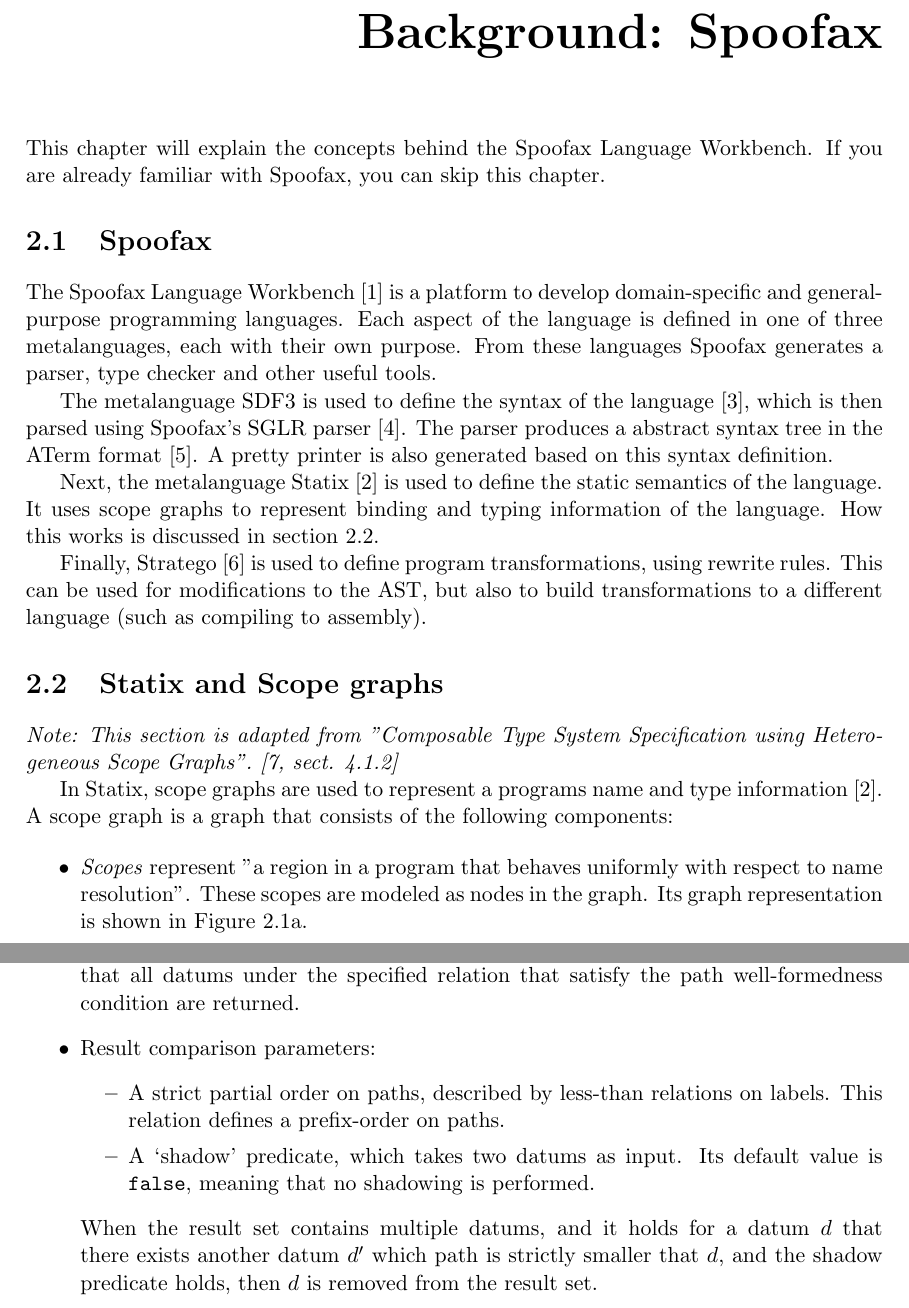
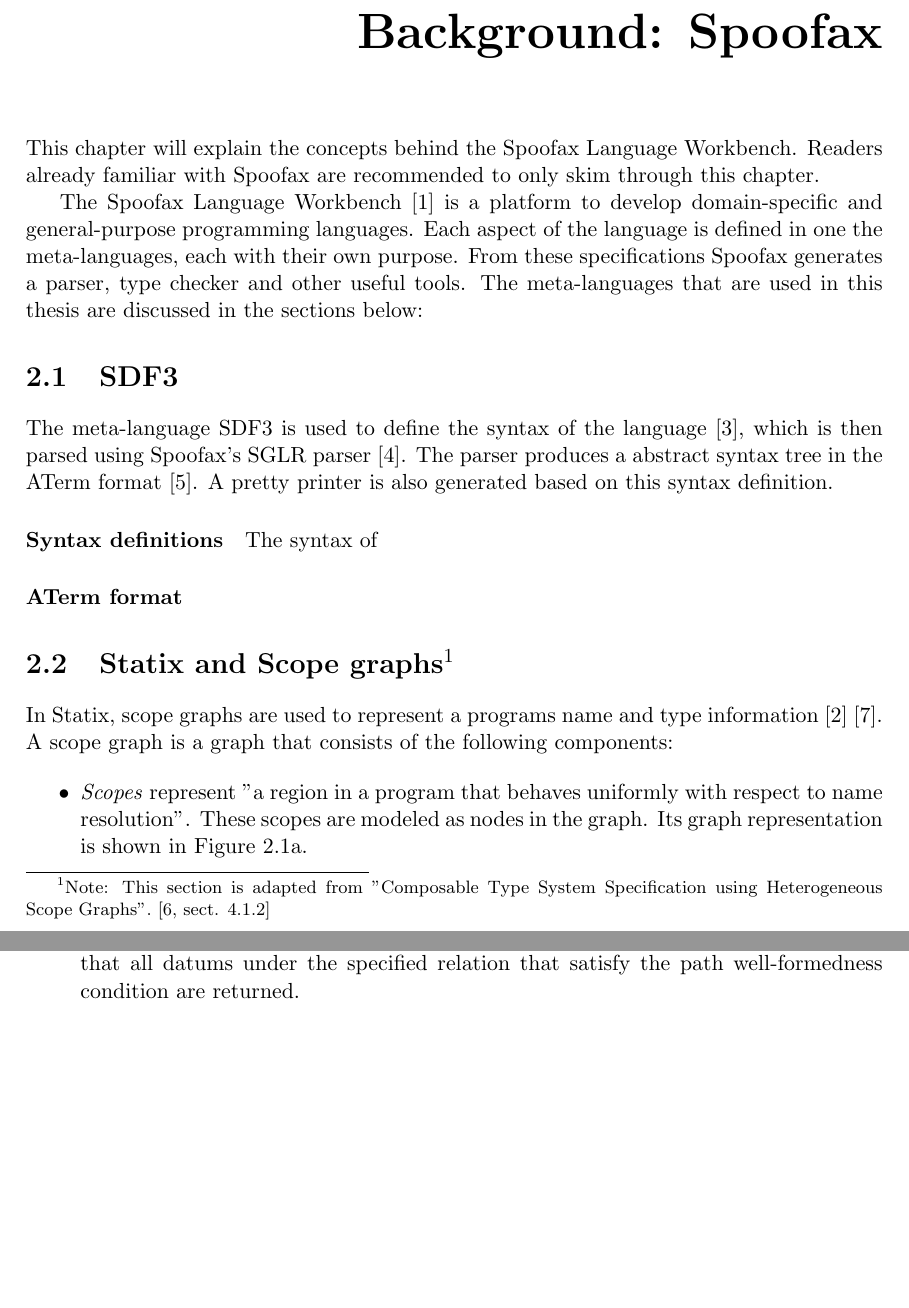
Before and after one commit to JonathanBrouwer/master-thesis, a LaTeX thesis (paper-thesis/document.tex, which reads paper-thesis/chapters/02-background-spoofax.tex): two parts of pages 10 and 11 of 54, joined at a grey line, cut so that both start at the same text, the shorter picture padded with empty space. Compiled offline with pdfLaTeX.

Commit message:
Start reworking spoofax chapter

```diff
--- a/paper-thesis/chapters/02-background-spoofax.tex
+++ b/paper-thesis/chapters/02-background-spoofax.tex
@@ -1,25 +1,23 @@
 % !TEX root = document.tex
 \chapter{\label{chap:bg-spoofax}Background: Spoofax}
 
-This chapter will explain the concepts behind the Spoofax Language Workbench. If you are already familiar with Spoofax, you can skip this chapter.
-
-\section{Spoofax}
+This chapter will explain the concepts behind the Spoofax Language Workbench. Readers already familiar with Spoofax are recommended to only skim through this chapter.
 
 The Spoofax Language Workbench~\cite{spoofax} is a platform to develop domain-specific and
-general-purpose programming languages. Each aspect of the language is defined in one of three metalanguages, each with their own purpose. From these languages Spoofax generates a parser, type checker and other useful tools.
+general-purpose programming languages. Each aspect of the language is defined in one the meta-languages, each with their own purpose. From these specifications Spoofax generates a parser, type checker and other useful tools. The meta-languages that are used in this thesis are discussed in the sections below:
 
-The metalanguage SDF3 is used to define the syntax of the language~\cite{sdf3}, which is then parsed using Spoofax's SGLR parser~\cite{sdf3_parser}. The parser produces a abstract syntax tree in the ATerm format~\cite{aterm}. A pretty printer is also generated based on this syntax definition.
+\section{SDF3}
 
-Next, the metalanguage Statix~\cite{scopes_as_types} is used to define the static semantics of the language. It uses scope graphs to represent binding and typing information of the language. How this works is discussed in section \ref{sec:statix}.
+The meta-language SDF3 is used to define the syntax of the language~\cite{sdf3}, which is then parsed using Spoofax's SGLR parser~\cite{sdf3_parser}. The parser produces a abstract syntax tree in the ATerm format~\cite{aterm}. A pretty printer is also generated based on this syntax definition.
 
-Finally, Stratego~\cite{stratego} is used to define program transformations, using rewrite rules. This can be used for modifications to the AST, but also to build transformations to a different language (such as compiling to assembly).
+\paragraph{Syntax definitions}
+The syntax of
 
-\section{\label{sec:statix}Statix and Scope graphs}
+\paragraph{ATerm format}
 
-\textit{Note: This section is adapted from "Composable Type System Specification
-	using Heterogeneous Scope Graphs".~\cite[sect. 4.1.2]{Zwaan21}}
+\section[Statix and Scope graphs]{\label{sec:statix}Statix and Scope graphs\protect\footnote{Note: This section is adapted from "Composable Type System Specification using Heterogeneous Scope Graphs".~\cite[sect. 4.1.2]{Zwaan21}}}
 
-In Statix, scope graphs are used to represent a programs name and type information~\cite{scopes_as_types}. A scope graph is a graph that consists of the following components:
+In Statix, scope graphs are used to represent a programs name and type information~\cite{scopes_as_types}~\cite{nameres}. A scope graph is a graph that consists of the following components:
 
 \begin{itemize}
 	\item \textit{Scopes} represent "a region in a program that behaves uniformly with respect to name resolution". These scopes are modeled as nodes in the graph. Its graph representation is shown in \autoref{fig:graph-notation-scope}.
@@ -66,10 +64,4 @@
 	\item The relation to query. Only datums declared under this relation will be returned by the query.
 	\item Path well-formedness condition: a regular expression of labels that specifies which paths are well-formed. Only datums that are reached through a path whose edge labels are in the language described by the regular expression are included in the query result.
 	\item A match predicate, taking a single datum as input. Only datums that satisfy this predicate will be included in the query result. Its default value is \verb|true|, meaning that all datums under the specified relation that satisfy the path well-formedness condition are returned.
-	\item Result comparison parameters:
-	\begin{itemize}
-		\item A strict partial order on paths, described by less-than relations on labels. This relation defines a prefix-order on paths.
-		\item A `shadow' predicate, which takes two datums as input. Its default value is \verb|false|, meaning that no shadowing is performed.
-	\end{itemize}
-	When the result set contains multiple datums, and it holds for a datum $d$ that there exists another datum $d'$ which path is strictly smaller that $d$, and the shadow predicate holds, then $d$ is removed from the result set.
 \end{itemize}
```
Also changed, not shown: paper-thesis/bibliography.bib (+18 -0 lines), paper-thesis/chapters/01-introduction.tex (+3 -1 lines), paper-thesis/chapters/03-background-dependent-types.tex (+1 -1 lines), paper-thesis/document.pdf.
